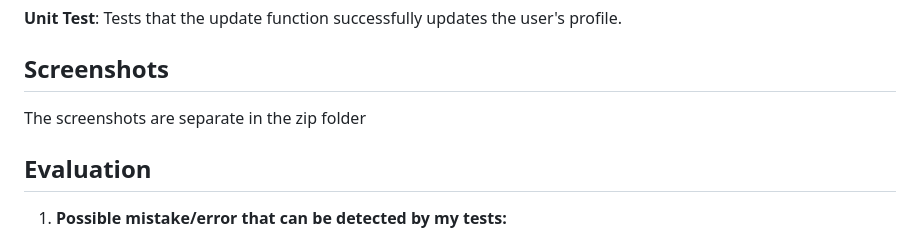
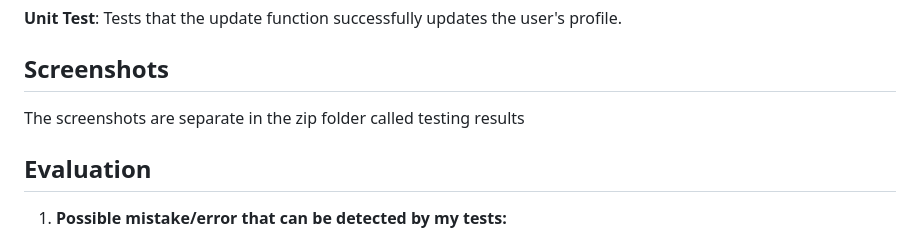
Before and after one commit to Zapplightforce/StockPiForce, a Markdown page: README.md, the part around the change. GitHub-like rendering.

```diff
--- a/README.md
+++ b/README.md
@@ -125,7 +125,7 @@ and the changes are saved and can be displayed once the user revisits them.
 
 ## Screenshots
 
-The screenshots are separate in the zip folder
+The screenshots are separate in the zip folder called testing results
 
 ## Evaluation
 
```
